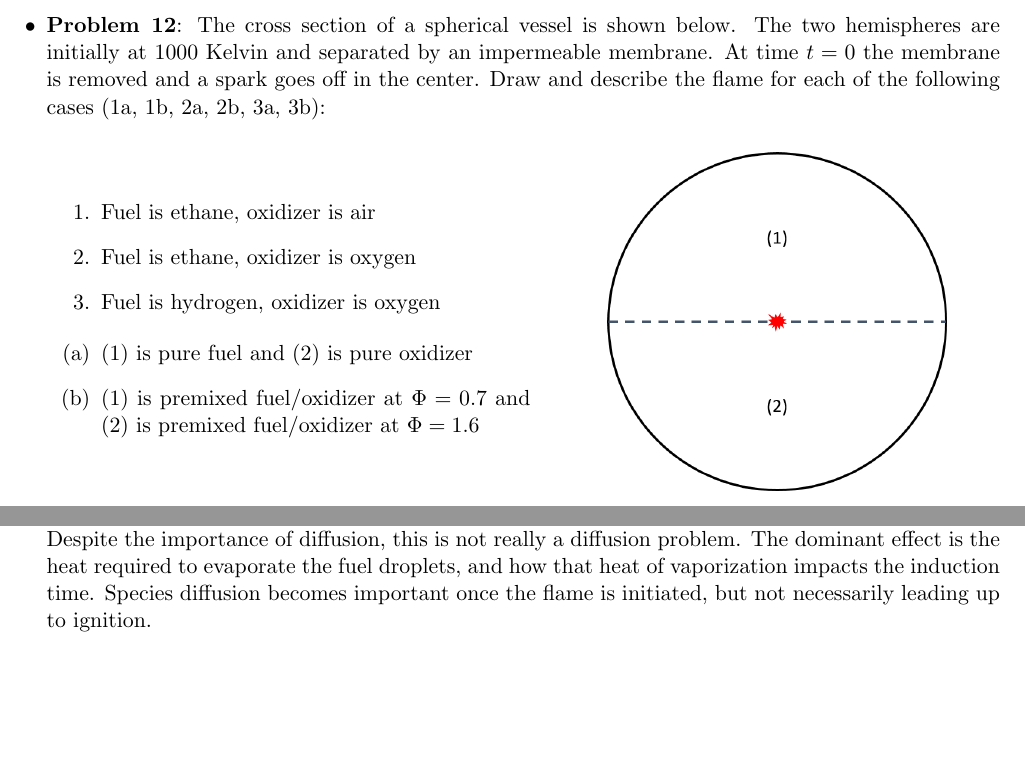
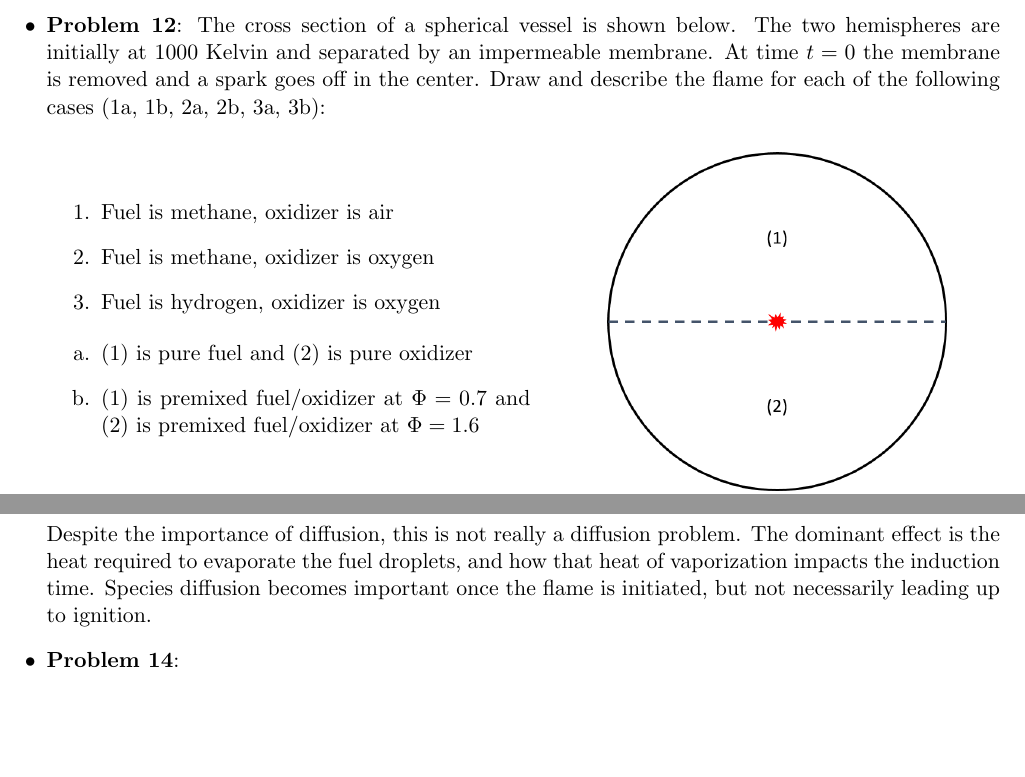
Before and after one commit to mcknzl/QualsStudyGuide, a LaTeX document (StudyGuide.tex): two parts of pages 72 and 73 of 73, joined at a grey line, cut so that both start at the same text. Compiled offline with pdfLaTeX.

Commit message:
Modified Problem 12
Still no good answer, but changed some of the parameters in the problem.

```diff
--- a/StudyGuide.tex
+++ b/StudyGuide.tex
@@ -1714,12 +1714,12 @@ The work done by the gas in expanding at constant pressure takes up some of the
 
 \begin{minipage}{0.48\textwidth}
 \begin{enumerate}
-	\item Fuel is ethane, oxidizer is air
-	\item Fuel is ethane, oxidizer is oxygen
+	\item Fuel is methane, oxidizer is air
+	\item Fuel is methane, oxidizer is oxygen
 	\item Fuel is hydrogen, oxidizer is oxygen
 	\end{enumerate}
 
-	\begin{enumerate}[label=(\alph*)]
+	\begin{enumerate}[label=\alph*.]
 	\item (1) is pure fuel and (2) is pure oxidizer
 	\item (1) is premixed fuel/oxidizer at $\Phi=0.7$ and (2) is premixed fuel/oxidizer at $\Phi=1.6$
 	\end{enumerate}
@@ -1744,3 +1747,4 @@ Despite the importance of diffusion, this is not really a diffusion problem. The
+\Problem{14}
 
 
 
```
Also changed, not shown: StudyGuide.pdf, StudyGuide.tex (7 more changed lines).
